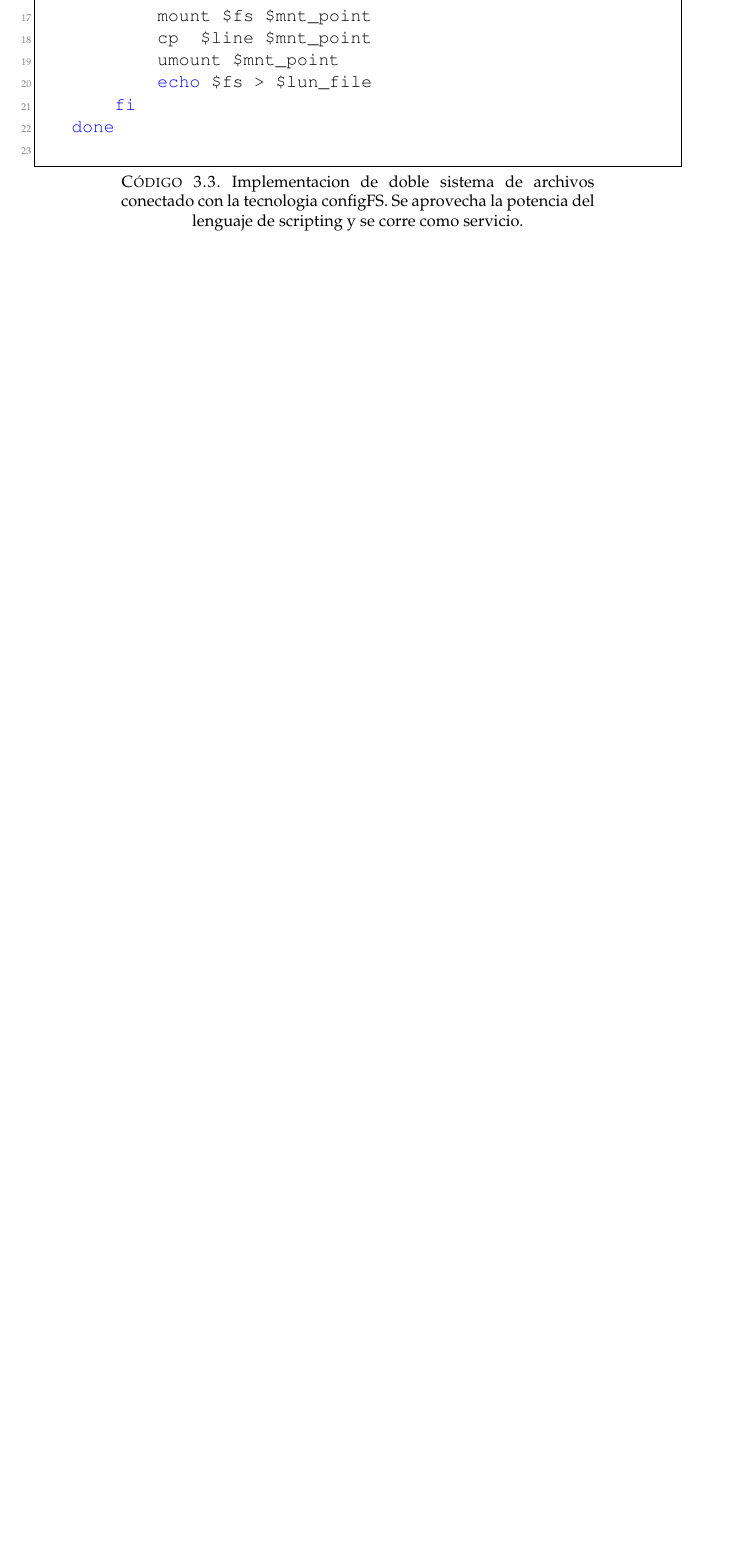
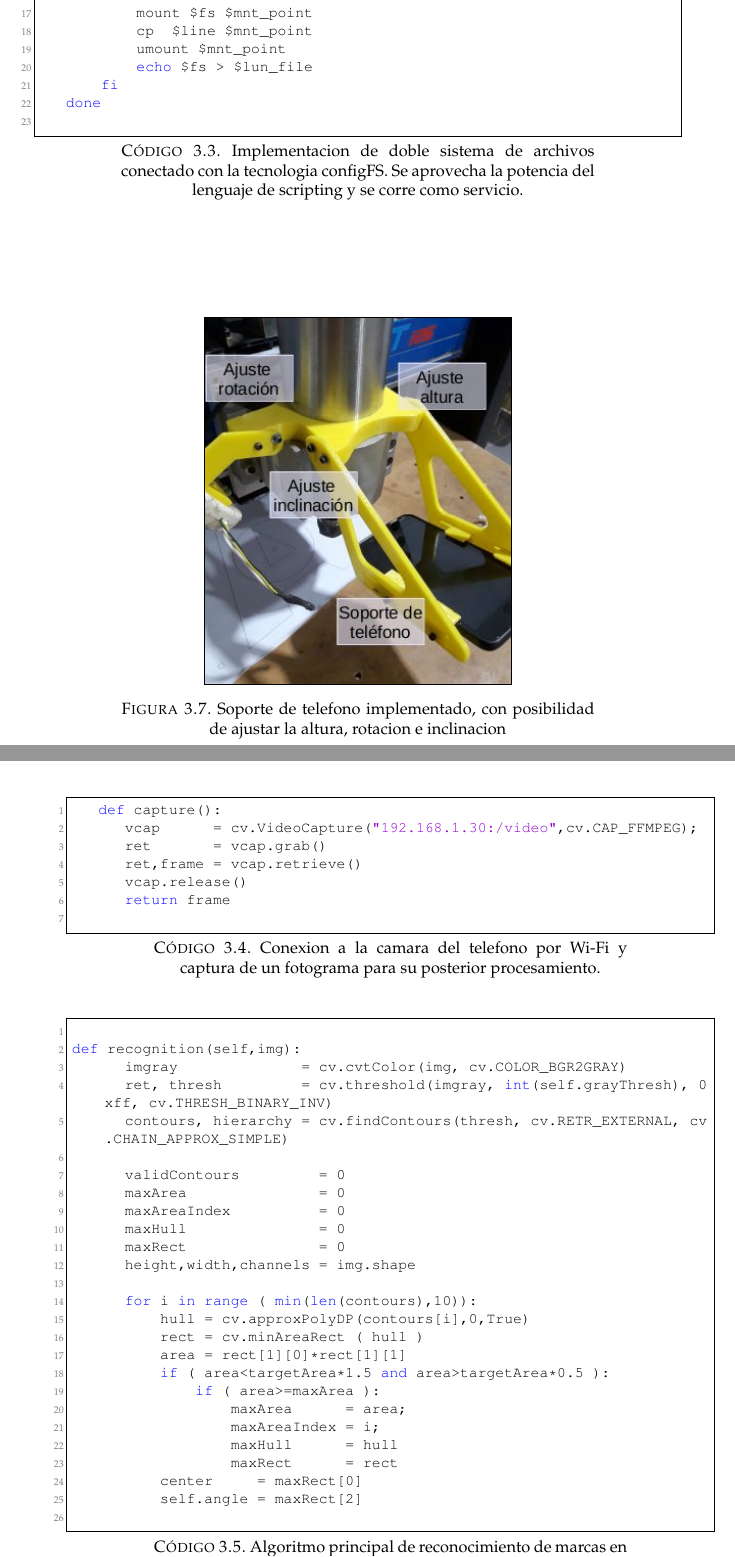
Before and after one commit to pslavkin/tesis_mse, a LaTeX thesis (memoria.tex, which reads Chapters/Chapter3.tex): part of page 46 of 49 before the commit and two parts of pages 46 and 47 of 49 after it, the two joined at a grey line, cut so that both start at the same text, the shorter picture padded with empty space. Compiled offline with pdfLaTeX.

Commit message:
arranco con el reconocimiento

```diff
--- a/Chapters/Chapter3.tex
+++ b/Chapters/Chapter3.tex
@@ -245 +248,51 @@ LLEGUE HASTA ACA \ldots.
 
+\subfiga
+      {0.48}
+      {soporte_celu1}
+      {Soporte de telefono implementado, con posibilidad de ajustar la altura, rotacion e inclinacion }
+      {fig:soporte_celu1}
+
+   Para recibir las tramas de video desde el celular y posteriormente procesarlas en la PocketBeagle, se implemento una serie de funciones en lenguaje Python sobre la base de la biblioteca PyOpenCV. \par
+   En el fragmento de codigo \ref{cod:reconocimiento1} se lista el el procedimiento para acceder a la camara y tomar un fotograma de video.\par
+
+\begin{figure}[h]
+   \begin{lstlisting}[language=python,caption={Conexion a la camara del telefono por Wi-Fi y captura de un fotograma para su posterior procesamiento.},label={cod:reconocimiento1}]
+   def capture():
+      vcap      = cv.VideoCapture("192.168.1.30:/video",cv.CAP_FFMPEG);
+      ret       = vcap.grab()
+      ret,frame = vcap.retrieve()
+      vcap.release()
+      return frame
+   \end{lstlisting}
+\end{figure}
+
+Una vez capturado el fotograma se lo procesa con una secuencia de operaciones que se muestran en el fragmento \ref{cod:reconocimiento2}.
+
+\begin{figure}[h]
+   \begin{lstlisting}[language=python,caption={Algoritmo principal de reconocimiento de marcas en un fotograma},label={cod:reconocimiento2}]
+
+def recognition(self,img):
+      imgray              = cv.cvtColor(img, cv.COLOR_BGR2GRAY)
+      ret, thresh         = cv.threshold(imgray, int(self.grayThresh), 0xff, cv.THRESH_BINARY_INV)
+      contours, hierarchy = cv.findContours(thresh, cv.RETR_EXTERNAL, cv.CHAIN_APPROX_SIMPLE)
+
+      validContours         = 0
+      maxArea               = 0
+      maxAreaIndex          = 0
+      maxHull               = 0
+      maxRect               = 0
+      height,width,channels = img.shape
+
+      for i in range ( min(len(contours),10)):
+          hull = cv.approxPolyDP(contours[i],0,True)
+          rect = cv.minAreaRect ( hull )
+          area = rect[1][0]*rect[1][1]
+          if ( area<targetArea*1.5 and area>targetArea*0.5 ):
+              if ( area>=maxArea ):
+                  maxArea      = area;
+                  maxAreaIndex = i;
+                  maxHull      = hull
+                  maxRect      = rect
+          center     = maxRect[0]
+          self.angle = maxRect[2]
+   \end{lstlisting}
```
Also changed, not shown: Chapters/Chapter2.tex (+1 -0 lines), config/commands.tex (+1 -1 lines), Figures/soporte_celu1.jpg (added), Figures_original/soporte_celu1.jpg (added), Figures_original/soporte_celu2.jpg (added), Chapters/Chapter3.tex (12 more changed lines), 1 other file.
